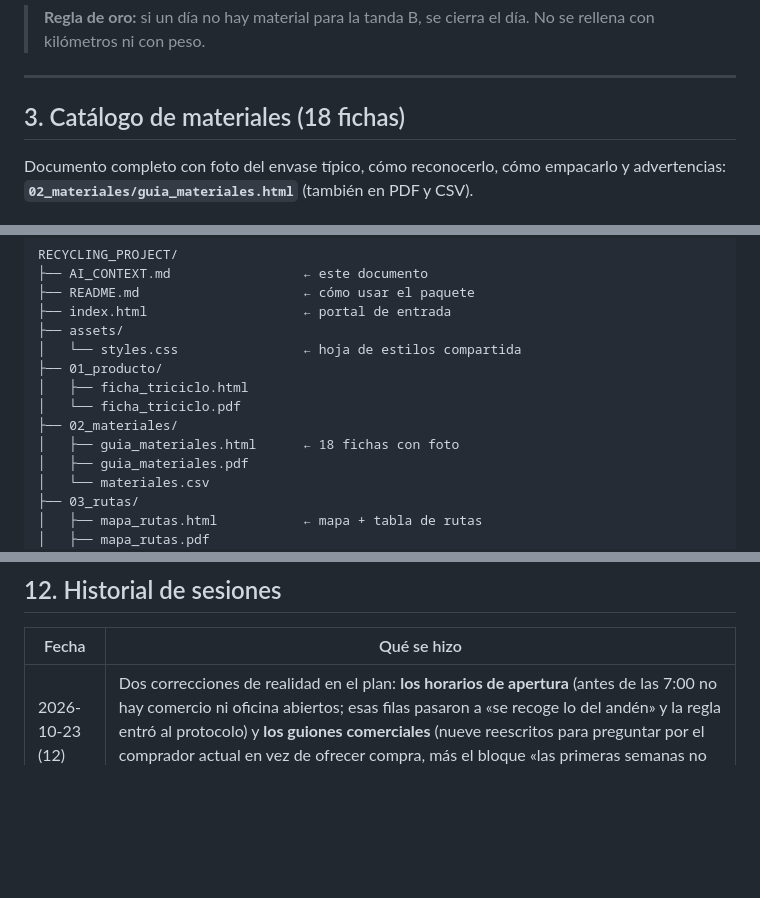
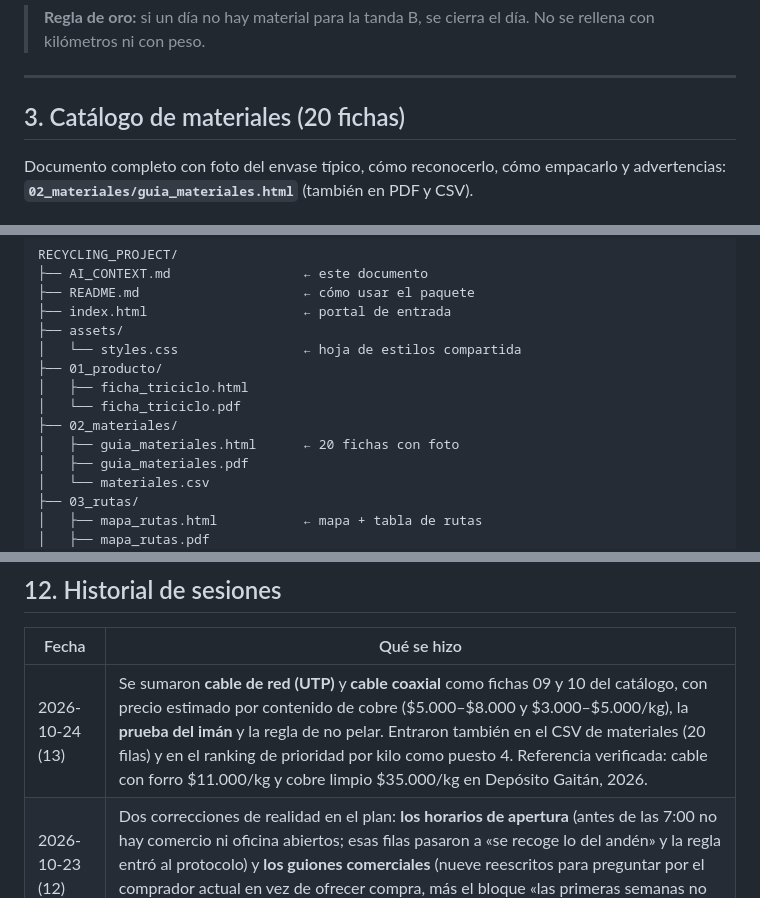
Before and after one commit to mcortesgranados/RECYCLING_PROJECT, a Markdown page: AI_CONTEXT.md, 3 parts joined by grey strips. Drawn GitHub-style; blank space fills up the shorter version.

Commit message:
docs: registrar fichas 09 y 10 y el ranking actualizado

```diff
--- a/AI_CONTEXT.md
+++ b/AI_CONTEXT.md
@@ -83,7 +83,7 @@ Estimación con 65 kg de vacío y reparto 65/35:
 
 ---
 
-## 3. Catálogo de materiales (18 fichas)
+## 3. Catálogo de materiales (20 fichas)
 
 Documento completo con foto del envase típico, cómo reconocerlo, cómo empacarlo y advertencias:
 **`02_materiales/guia_materiales.html`** (también en PDF y CSV).
@@ -314,7 +314,7 @@ RECYCLING_PROJECT/
 │   ├── ficha_triciclo.html
 │   └── ficha_triciclo.pdf
 ├── 02_materiales/
-│   ├── guia_materiales.html      ← 18 fichas con foto
+│   ├── guia_materiales.html      ← 20 fichas con foto
 │   ├── guia_materiales.pdf
 │   └── materiales.csv
 ├── 03_rutas/
@@ -352,6 +352,7 @@ RECYCLING_PROJECT/
 
 | Fecha | Qué se hizo |
 |---|---|
+| 2026-10-24 (13) | Se sumaron **cable de red (UTP)** y **cable coaxial** como fichas 09 y 10 del catálogo, con precio estimado por contenido de cobre ($5.000–$8.000 y $3.000–$5.000/kg), la **prueba del imán** y la regla de no pelar. Entraron también en el CSV de materiales (20 filas) y en el ranking de prioridad por kilo como puesto 4. Referencia verificada: cable con forro $11.000/kg y cobre limpio $35.000/kg en Depósito Gaitán, 2026. |
 | 2026-10-23 (12) | Dos correcciones de realidad en el plan: **los horarios de apertura** (antes de las 7:00 no hay comercio ni oficina abiertos; esas filas pasaron a «se recoge lo del andén» y la regla entró al protocolo) y **los guiones comerciales** (nueve reescritos para preguntar por el comprador actual en vez de ofrecer compra, más el bloque «las primeras semanas no se compra» y la prueba de los diez locales). PDF en 12 páginas. |
 | 2026-10-23 (11) | Se agregó al plan la sección **«Protocolo de parqueo y voz»**: tabla de qué material se recoge del andén y cuál hay que pedir, seis reglas de seguridad del triciclo (10 metros, umbral, mismo lado del andén, candado, nunca lleno, pedir que lo saquen) y la regla de las dos primeras semanas (preguntar sin cargar). PDF en 12 páginas. |
 | 2026-10-23 (10) | Se añadió la **quinta columna «Qué decir y por quién preguntar»** en las 61 filas del plan diario: guion textual entre comillas para pedir el material y el rol a buscar en cada tipo de establecimiento. Los traslados dicen «Sin gestión». Encabezados de tabla repetidos en cada página del PDF (11 páginas). |
```
